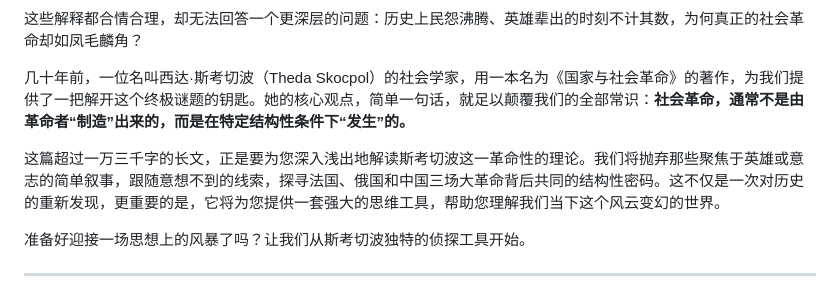
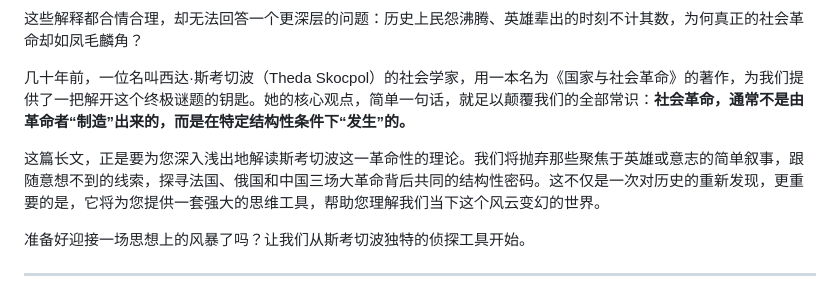
Before and after one commit to zhuganglie/pyweb, a Markdown page: posts/states-social-revolutions.md, the part around the change. GitHub-like rendering.

Commit message:
Refine language for clarity in "states-social-revolutions.md"

```diff
--- a/posts/states-social-revolutions.md
+++ b/posts/states-social-revolutions.md
@@ -32,7 +32,7 @@ draft: false
 
 几十年前，一位名叫西达·斯考切波（Theda Skocpol）的社会学家，用一本名为《国家与社会革命》的著作，为我们提供了一把解开这个终极谜题的钥匙。她的核心观点，简单一句话，就足以颠覆我们的全部常识：**社会革命，通常不是由革命者“制造”出来的，而是在特定结构性条件下“发生”的。**
 
-这篇超过一万三千字的长文，正是要为您深入浅出地解读斯考切波这一革命性的理论。我们将抛弃那些聚焦于英雄或意志的简单叙事，跟随意想不到的线索，探寻法国、俄国和中国三场大革命背后共同的结构性密码。这不仅是一次对历史的重新发现，更重要的是，它将为您提供一套强大的思维工具，帮助您理解我们当下这个风云变幻的世界。
+这篇长文，正是要为您深入浅出地解读斯考切波这一革命性的理论。我们将抛弃那些聚焦于英雄或意志的简单叙事，跟随意想不到的线索，探寻法国、俄国和中国三场大革命背后共同的结构性密码。这不仅是一次对历史的重新发现，更重要的是，它将为您提供一套强大的思维工具，帮助您理解我们当下这个风云变幻的世界。
 
 准备好迎接一场思想上的风暴了吗？让我们从斯考切波独特的侦探工具开始。
 
```
